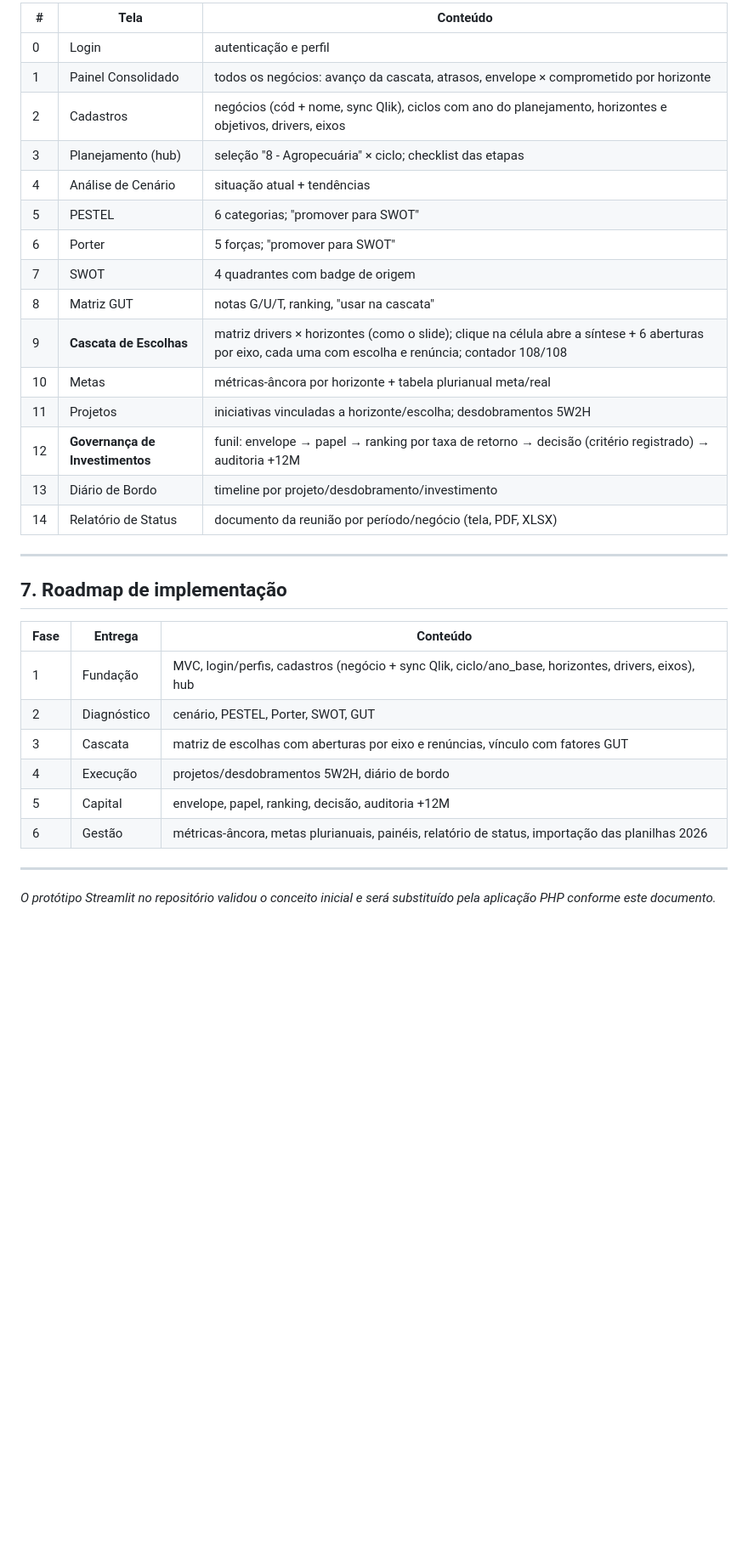
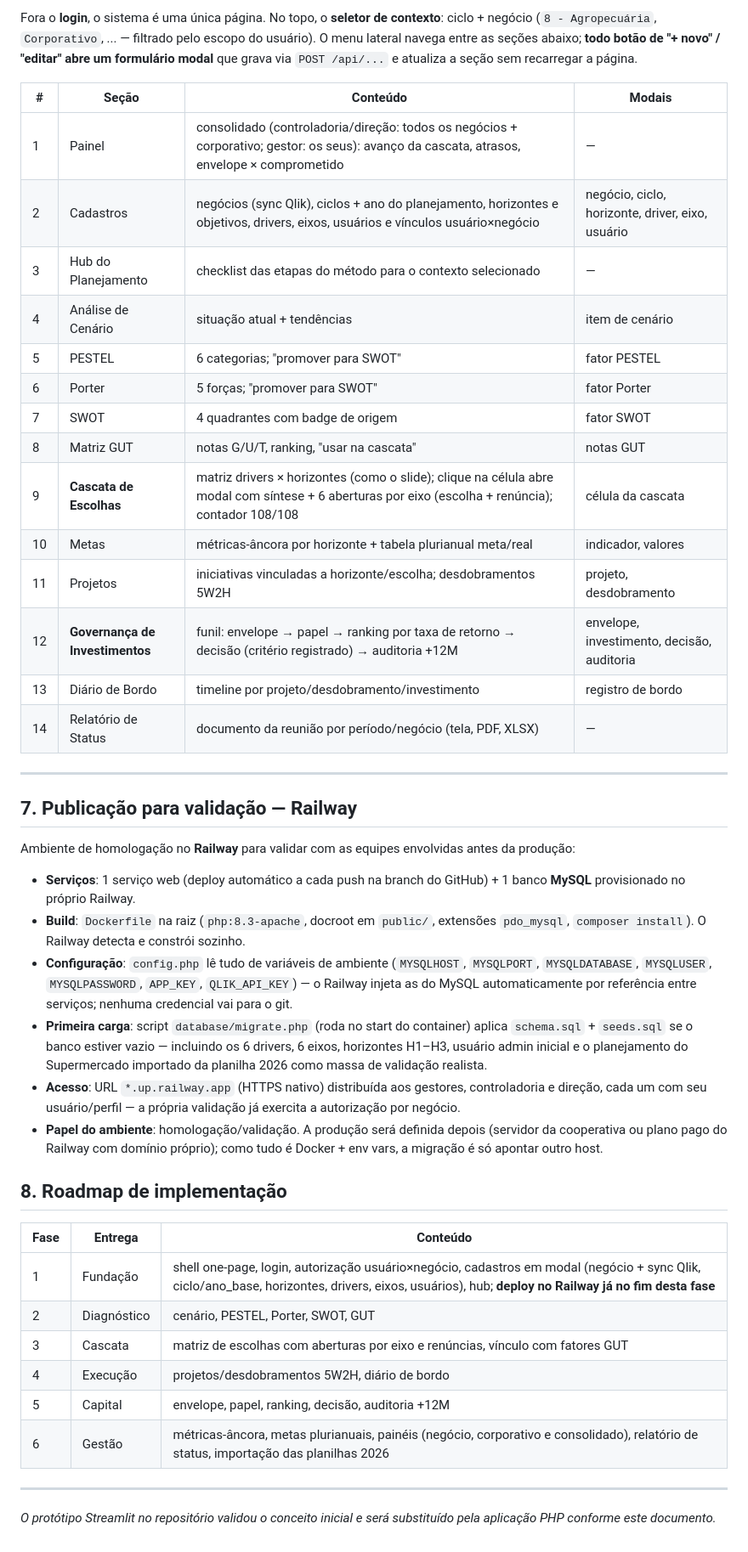
Before and after one commit to Trmartello/Controladoria, a Markdown page: docs/PLANEJAMENTO-SISTEMA.md, the part around one of its changes. Shown at 85% size. Drawn GitHub-style; blank space fills up the shorter version.

```diff
--- a/docs/PLANEJAMENTO-SISTEMA.md
+++ b/docs/PLANEJAMENTO-SISTEMA.md
@@ -355,34 +399,64 @@ LEITURA vê painéis e relatórios.
 
-| # | Tela | Conteúdo |
-|---|------|----------|
-| 0 | Login | autenticação e perfil |
-| 1 | Painel Consolidado | todos os negócios: avanço da cascata, atrasos, envelope × comprometido por horizonte |
-| 2 | Cadastros | negócios (cód + nome, sync Qlik), ciclos com ano do planejamento, horizontes e objetivos, drivers, eixos |
-| 3 | Planejamento (hub) | seleção "8 - Agropecuária" × ciclo; checklist das etapas |
-| 4 | Análise de Cenário | situação atual + tendências |
-| 5 | PESTEL | 6 categorias; "promover para SWOT" |
-| 6 | Porter | 5 forças; "promover para SWOT" |
-| 7 | SWOT | 4 quadrantes com badge de origem |
-| 8 | Matriz GUT | notas G/U/T, ranking, "usar na cascata" |
-| 9 | **Cascata de Escolhas** | matriz drivers × horizontes (como o slide); clique na célula abre a síntese + 6 aberturas por eixo, cada uma com escolha e renúncia; contador 108/108 |
-| 10 | Metas | métricas-âncora por horizonte + tabela plurianual meta/real |
-| 11 | Projetos | iniciativas vinculadas a horizonte/escolha; desdobramentos 5W2H |
-| 12 | **Governança de Investimentos** | funil: envelope → papel → ranking por taxa de retorno → decisão (critério registrado) → auditoria +12M |
-| 13 | Diário de Bordo | timeline por projeto/desdobramento/investimento |
-| 14 | Relatório de Status | documento da reunião por período/negócio (tela, PDF, XLSX) |
+Fora o **login**, o sistema é uma única página. No topo, o **seletor de
+contexto**: ciclo + negócio (`8 - Agropecuária`, `Corporativo`, ... — filtrado
+pelo escopo do usuário). O menu lateral navega entre as seções abaixo; **todo
+botão de "+ novo" / "editar" abre um formulário modal** que grava via
+`POST /api/...` e atualiza a seção sem recarregar a página.
+
+| # | Seção | Conteúdo | Modais |
+|---|-------|----------|--------|
+| 1 | Painel | consolidado (controladoria/direção: todos os negócios + corporativo; gestor: os seus): avanço da cascata, atrasos, envelope × comprometido | — |
+| 2 | Cadastros | negócios (sync Qlik), ciclos + ano do planejamento, horizontes e objetivos, drivers, eixos, usuários e vínculos usuário×negócio | negócio, ciclo, horizonte, driver, eixo, usuário |
+| 3 | Hub do Planejamento | checklist das etapas do método para o contexto selecionado | — |
+| 4 | Análise de Cenário | situação atual + tendências | item de cenário |
+| 5 | PESTEL | 6 categorias; "promover para SWOT" | fator PESTEL |
+| 6 | Porter | 5 forças; "promover para SWOT" | fator Porter |
+| 7 | SWOT | 4 quadrantes com badge de origem | fator SWOT |
+| 8 | Matriz GUT | notas G/U/T, ranking, "usar na cascata" | notas GUT |
+| 9 | **Cascata de Escolhas** | matriz drivers × horizontes (como o slide); clique na célula abre modal com síntese + 6 aberturas por eixo (escolha + renúncia); contador 108/108 | célula da cascata |
+| 10 | Metas | métricas-âncora por horizonte + tabela plurianual meta/real | indicador, valores |
+| 11 | Projetos | iniciativas vinculadas a horizonte/escolha; desdobramentos 5W2H | projeto, desdobramento |
+| 12 | **Governança de Investimentos** | funil: envelope → papel → ranking por taxa de retorno → decisão (critério registrado) → auditoria +12M | envelope, investimento, decisão, auditoria |
+| 13 | Diário de Bordo | timeline por projeto/desdobramento/investimento | registro de bordo |
+| 14 | Relatório de Status | documento da reunião por período/negócio (tela, PDF, XLSX) | — |
 
 ---
 
-## 7. Roadmap de implementação
+## 7. Publicação para validação — Railway
+
+Ambiente de homologação no **Railway** para validar com as equipes envolvidas
+antes da produção:
+
+- **Serviços**: 1 serviço web (deploy automático a cada push na branch do
+  GitHub) + 1 banco **MySQL** provisionado no próprio Railway.
+- **Build**: `Dockerfile` na raiz (`php:8.3-apache`, docroot em `public/`,
+  extensões `pdo_mysql`, `composer install`). O Railway detecta e constrói
+  sozinho.
+- **Configuração**: `config.php` lê tudo de variáveis de ambiente
+  (`MYSQLHOST`, `MYSQLPORT`, `MYSQLDATABASE`, `MYSQLUSER`, `MYSQLPASSWORD`,
+  `APP_KEY`, `QLIK_API_KEY`) — o Railway injeta as do MySQL automaticamente
+  por referência entre serviços; nenhuma credencial vai para o git.
+- **Primeira carga**: script `database/migrate.php` (roda no start do container)
+  aplica `schema.sql` + `seeds.sql` se o banco estiver vazio — incluindo os 6
+  drivers, 6 eixos, horizontes H1–H3, usuário admin inicial e o planejamento do
+  Supermercado importado da planilha 2026 como massa de validação realista.
+- **Acesso**: URL `*.up.railway.app` (HTTPS nativo) distribuída aos gestores,
+  controladoria e direção, cada um com seu usuário/perfil — a própria validação
+  já exercita a autorização por negócio.
+- **Papel do ambiente**: homologação/validação. A produção será definida depois
+  (servidor da cooperativa ou plano pago do Railway com domínio próprio);
+  como tudo é Docker + env vars, a migração é só apontar outro host.
+
+## 8. Roadmap de implementação
 
 | Fase | Entrega | Conteúdo |
 |------|---------|----------|
-| 1 | Fundação | MVC, login/perfis, cadastros (negócio + sync Qlik, ciclo/ano_base, horizontes, drivers, eixos), hub |
+| 1 | Fundação | shell one-page, login, autorização usuário×negócio, cadastros em modal (negócio + sync Qlik, ciclo/ano_base, horizontes, drivers, eixos, usuários), hub; **deploy no Railway já no fim desta fase** |
 | 2 | Diagnóstico | cenário, PESTEL, Porter, SWOT, GUT |
 | 3 | Cascata | matriz de escolhas com aberturas por eixo e renúncias, vínculo com fatores GUT |
 | 4 | Execução | projetos/desdobramentos 5W2H, diário de bordo |
 | 5 | Capital | envelope, papel, ranking, decisão, auditoria +12M |
-| 6 | Gestão | métricas-âncora, metas plurianuais, painéis, relatório de status, importação das planilhas 2026 |
+| 6 | Gestão | métricas-âncora, metas plurianuais, painéis (negócio, corporativo e consolidado), relatório de status, importação das planilhas 2026 |
 
 ---
 
```
Also changed, not shown: other parts of docs/PLANEJAMENTO-SISTEMA.md (+61 -17 lines).
